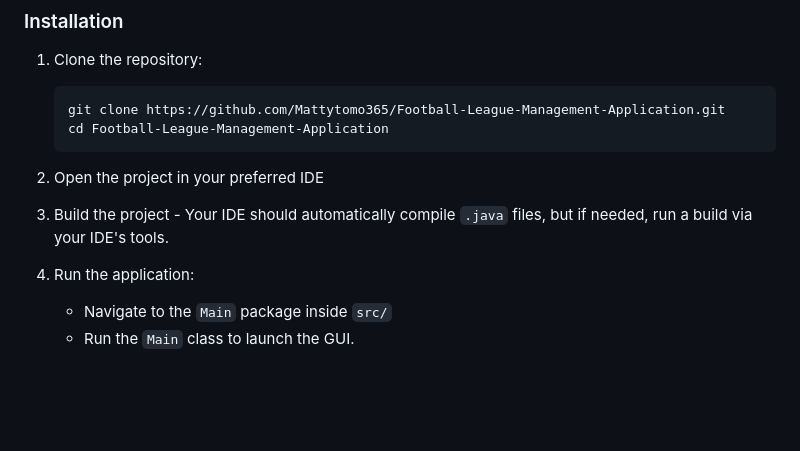
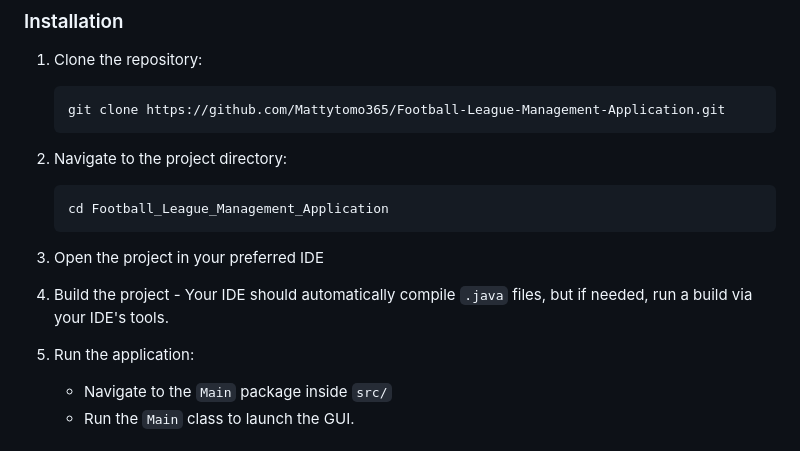
Before and after one commit to Mattytomo365/Football-League-Management-Application, a Markdown page: README.md, the part around the change. Rendered like a GitHub page; blank space fills up the shorter version.

````diff
--- a/README.md
+++ b/README.md
@@ -60,12 +60,17 @@ Football_League_Management_Application
 
     ```
     git clone https://github.com/Mattytomo365/Football-League-Management-Application.git
-    cd Football-League-Management-Application
     ```
 
-2. Open the project in your preferred IDE
-3. Build the project - Your IDE should automatically compile `.java` files, but if needed, run a build via your IDE's tools.
-4. Run the application:
+2. Navigate to the project directory:
+
+    ```
+    cd Football_League_Management_Application
+    ```
+
+3. Open the project in your preferred IDE
+4. Build the project - Your IDE should automatically compile `.java` files, but if needed, run a build via your IDE's tools.
+5. Run the application:
     - Navigate to the `Main` package inside `src/`
     - Run the `Main` class to launch the GUI.
 
````
